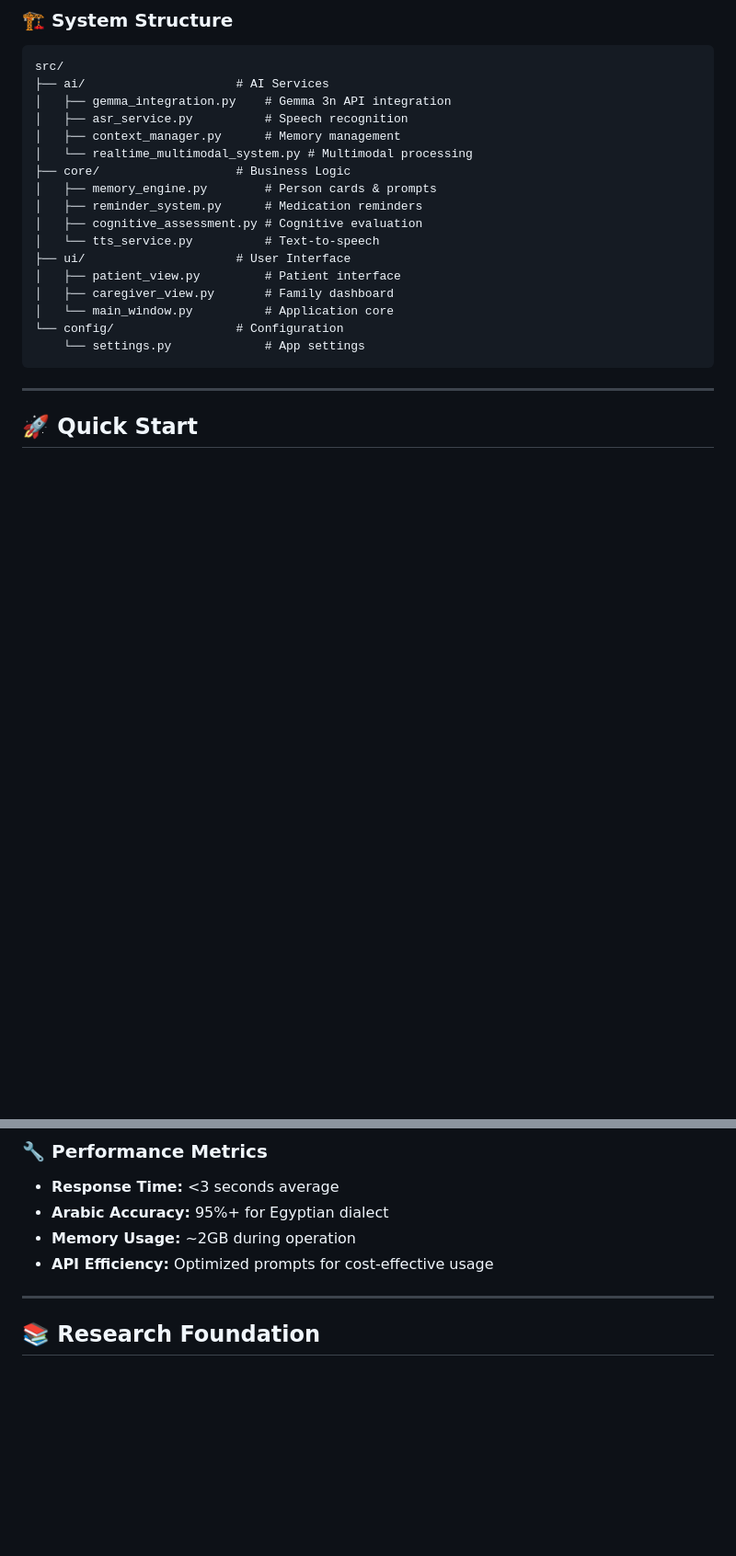
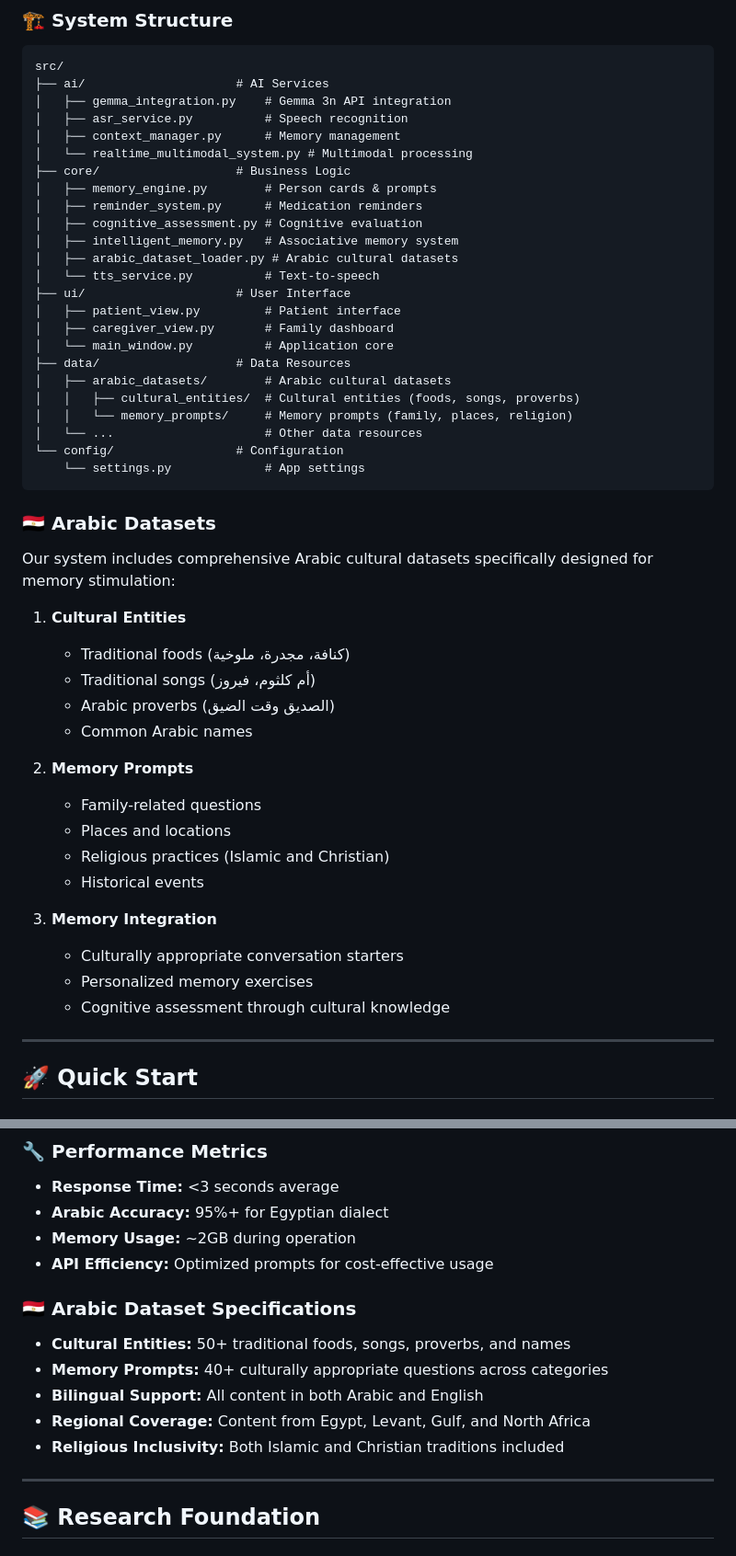
Before and after one commit to AllamElsheikh/Alzheimer-s_Memory_Assistant-, a Markdown page: README.md, 2 parts joined by grey strips. Shown: that part at 92% size. Drawn GitHub-style; blank space fills up the shorter version.

Commit message:
Update README with Arabic dataset information

````diff
--- a/README.md
+++ b/README.md
@@ -111,14 +111,42 @@ src/
 │   ├── memory_engine.py        # Person cards & prompts
 │   ├── reminder_system.py      # Medication reminders
 │   ├── cognitive_assessment.py # Cognitive evaluation
+│   ├── intelligent_memory.py   # Associative memory system
+│   ├── arabic_dataset_loader.py # Arabic cultural datasets
 │   └── tts_service.py          # Text-to-speech
 ├── ui/                     # User Interface
 │   ├── patient_view.py         # Patient interface
 │   ├── caregiver_view.py       # Family dashboard
 │   └── main_window.py          # Application core
+├── data/                   # Data Resources
+│   ├── arabic_datasets/        # Arabic cultural datasets
+│   │   ├── cultural_entities/  # Cultural entities (foods, songs, proverbs)
+│   │   └── memory_prompts/     # Memory prompts (family, places, religion)
+│   └── ...                     # Other data resources
 └── config/                 # Configuration
     └── settings.py             # App settings
 ```
+
+### 🇪🇬 **Arabic Datasets**
+
+Our system includes comprehensive Arabic cultural datasets specifically designed for memory stimulation:
+
+1. **Cultural Entities**
+   - Traditional foods (كنافة، مجدرة، ملوخية)
+   - Traditional songs (أم كلثوم، فيروز)
+   - Arabic proverbs (الصديق وقت الضيق)
+   - Common Arabic names
+
+2. **Memory Prompts**
+   - Family-related questions
+   - Places and locations
+   - Religious practices (Islamic and Christian)
+   - Historical events
+
+3. **Memory Integration**
+   - Culturally appropriate conversation starters
+   - Personalized memory exercises
+   - Cognitive assessment through cultural knowledge
 
 ---
 
@@ -280,6 +308,14 @@ python src/main.py
 - **Memory Usage:** ~2GB during operation
 - **API Efficiency:** Optimized prompts for cost-effective usage
 
+### 🇪🇬 **Arabic Dataset Specifications**
+
+- **Cultural Entities:** 50+ traditional foods, songs, proverbs, and names
+- **Memory Prompts:** 40+ culturally appropriate questions across categories
+- **Bilingual Support:** All content in both Arabic and English
+- **Regional Coverage:** Content from Egypt, Levant, Gulf, and North Africa
+- **Religious Inclusivity:** Both Islamic and Christian traditions included
+
 ---
 
 ## 📚 **Research Foundation**
````
